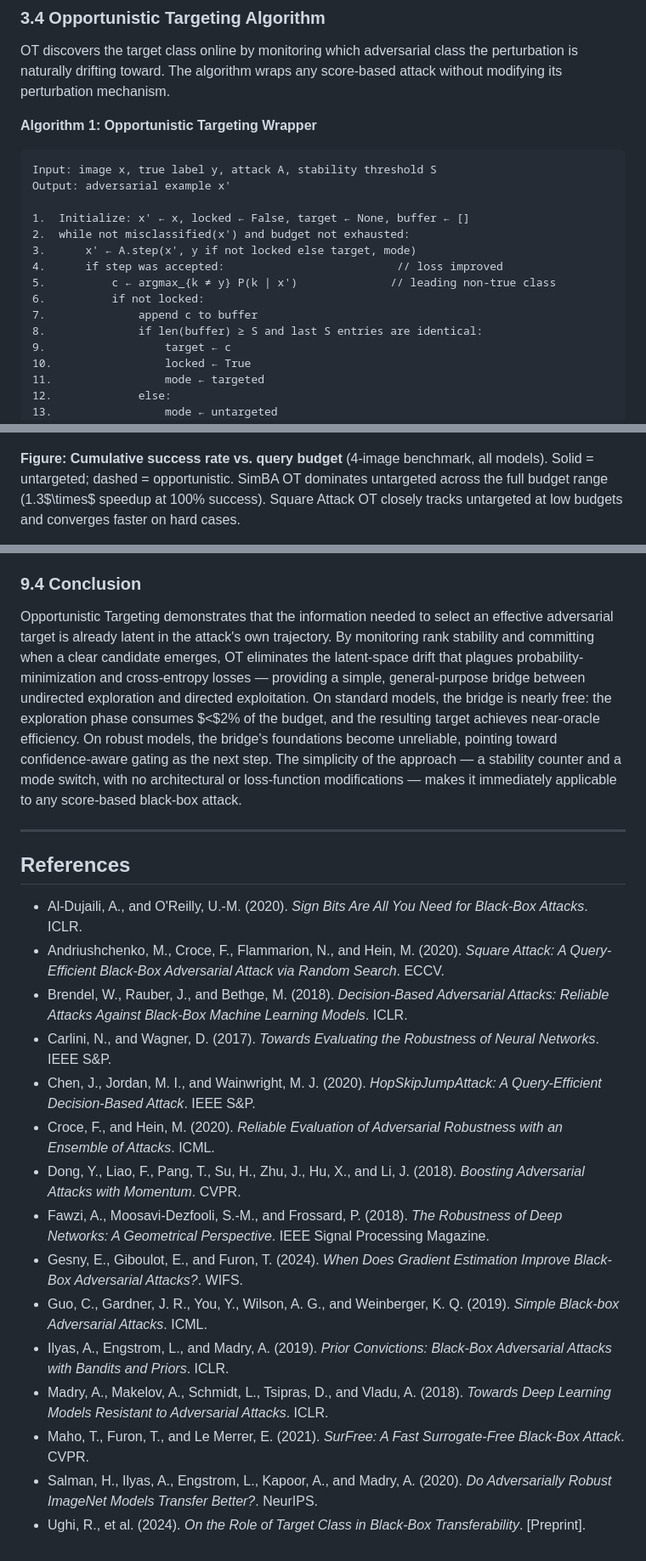
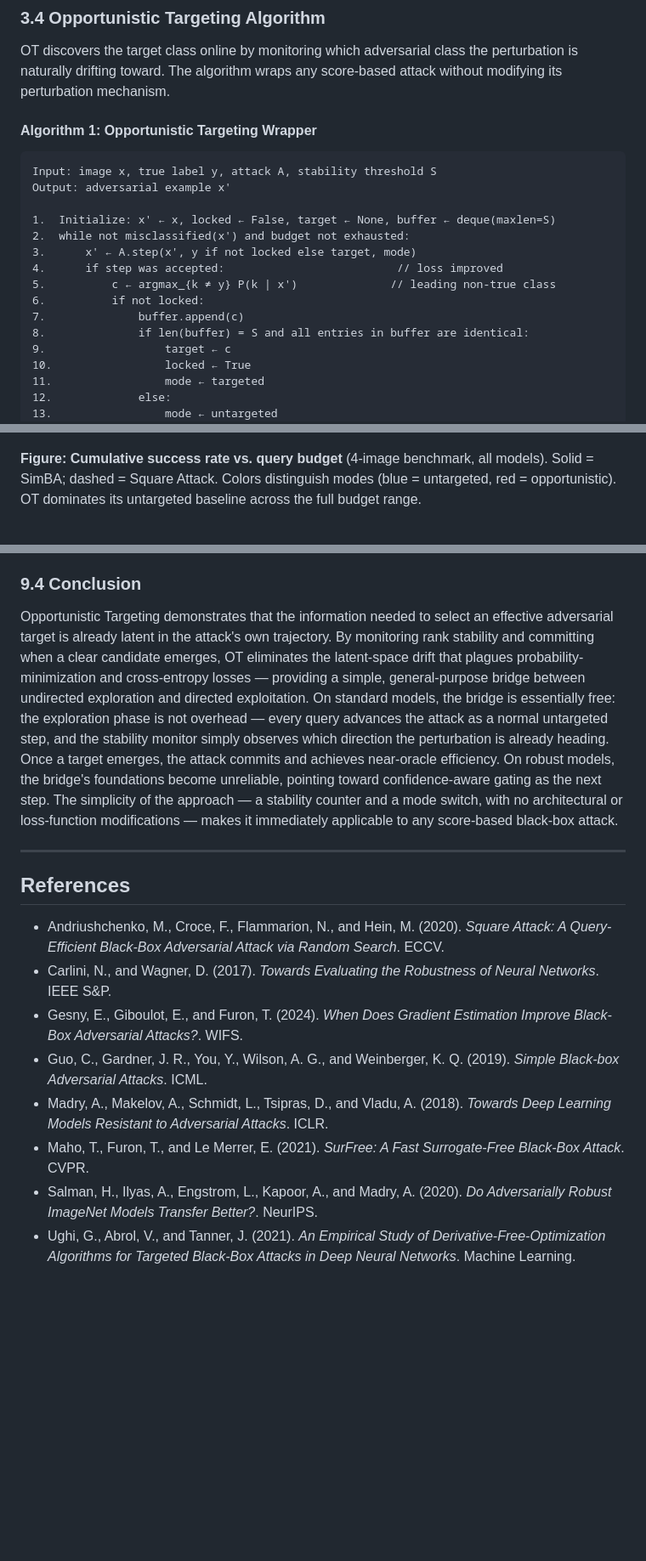
Before and after one commit to FlorentTariolle/Opportunistic-Adversarial-Attacks, a Markdown page: paper_draft.md, 3 parts joined by grey strips. Shown at 85% size. GitHub-like rendering; blank space fills up the shorter version.

Commit message:
docs: clean up paper draft — fix lint, trim abstract, remove unused references

````diff
--- a/paper_draft.md
+++ b/paper_draft.md
@@ -106,20 +94,20 @@ Targeting eliminates drift but requires knowing $t$ in advance. An *oracle* targ
 
 OT discovers the target class online by monitoring which adversarial class the perturbation is naturally drifting toward. The algorithm wraps any score-based attack without modifying its perturbation mechanism.
 
-**Algorithm 1: Opportunistic Targeting Wrapper**
+#### Algorithm 1: Opportunistic Targeting Wrapper
 
-```
+```text
 Input: image x, true label y, attack A, stability threshold S
 Output: adversarial example x'
 
-1.  Initialize: x' ← x, locked ← False, target ← None, buffer ← []
+1.  Initialize: x' ← x, locked ← False, target ← None, buffer ← deque(maxlen=S)
 2.  while not misclassified(x') and budget not exhausted:
 3.      x' ← A.step(x', y if not locked else target, mode)
 4.      if step was accepted:                          // loss improved
 5.          c ← argmax_{k ≠ y} P(k | x')              // leading non-true class
 6.          if not locked:
-7.              append c to buffer
-8.              if len(buffer) ≥ S and last S entries are identical:
+7.              buffer.append(c)
+8.              if len(buffer) = S and all entries in buffer are identical:
 9.                  target ← c
 10.                 locked ← True
 11.                 mode ← targeted
@@ -238,5 +226,5 @@ OT matches oracle-targeted success rates for both attacks. SimBA's untargeted mo
 
 ![CDF 4-image](results/figures/standard/fig_cdf.png)
 
-**Figure: Cumulative success rate vs. query budget** (4-image benchmark, all models). Solid = untargeted; dashed = opportunistic. SimBA OT dominates untargeted across the full budget range (1.3$\times$ speedup at 100% success). Square Attack OT closely tracks untargeted at low budgets and converges faster on hard cases.
+**Figure: Cumulative success rate vs. query budget** (4-image benchmark, all models). Solid = SimBA; dashed = Square Attack. Colors distinguish modes (blue = untargeted, red = opportunistic). OT dominates its untargeted baseline across the full budget range.
 
@@ -541,24 +537,17 @@ We introduced Opportunistic Targeting, a wrapper that adds dynamic target select
 
 ### 9.4 Conclusion
 
-Opportunistic Targeting demonstrates that the information needed to select an effective adversarial target is already latent in the attack's own trajectory. By monitoring rank stability and committing when a clear candidate emerges, OT eliminates the latent-space drift that plagues probability-minimization and cross-entropy losses — providing a simple, general-purpose bridge between undirected exploration and directed exploitation. On standard models, the bridge is nearly free: the exploration phase consumes $<$2% of the budget, and the resulting target achieves near-oracle efficiency. On robust models, the bridge's foundations become unreliable, pointing toward confidence-aware gating as the next step. The simplicity of the approach — a stability counter and a mode switch, with no architectural or loss-function modifications — makes it immediately applicable to any score-based black-box attack.
+Opportunistic Targeting demonstrates that the information needed to select an effective adversarial target is already latent in the attack's own trajectory. By monitoring rank stability and committing when a clear candidate emerges, OT eliminates the latent-space drift that plagues probability-minimization and cross-entropy losses — providing a simple, general-purpose bridge between undirected exploration and directed exploitation. On standard models, the bridge is essentially free: the exploration phase is not overhead — every query advances the attack as a normal untargeted step, and the stability monitor simply observes which direction the perturbation is already heading. Once a target emerges, the attack commits and achieves near-oracle efficiency. On robust models, the bridge's foundations become unreliable, pointing toward confidence-aware gating as the next step. The simplicity of the approach — a stability counter and a mode switch, with no architectural or loss-function modifications — makes it immediately applicable to any score-based black-box attack.
 
 ---
 
 ## References
 
-- Al-Dujaili, A., and O'Reilly, U.-M. (2020). *Sign Bits Are All You Need for Black-Box Attacks*. ICLR.
 - Andriushchenko, M., Croce, F., Flammarion, N., and Hein, M. (2020). *Square Attack: A Query-Efficient Black-Box Adversarial Attack via Random Search*. ECCV.
-- Brendel, W., Rauber, J., and Bethge, M. (2018). *Decision-Based Adversarial Attacks: Reliable Attacks Against Black-Box Machine Learning Models*. ICLR.
 - Carlini, N., and Wagner, D. (2017). *Towards Evaluating the Robustness of Neural Networks*. IEEE S&P.
-- Chen, J., Jordan, M. I., and Wainwright, M. J. (2020). *HopSkipJumpAttack: A Query-Efficient Decision-Based Attack*. IEEE S&P.
-- Croce, F., and Hein, M. (2020). *Reliable Evaluation of Adversarial Robustness with an Ensemble of Attacks*. ICML.
-- Dong, Y., Liao, F., Pang, T., Su, H., Zhu, J., Hu, X., and Li, J. (2018). *Boosting Adversarial Attacks with Momentum*. CVPR.
-- Fawzi, A., Moosavi-Dezfooli, S.-M., and Frossard, P. (2018). *The Robustness of Deep Networks: A Geometrical Perspective*. IEEE Signal Processing Magazine.
 - Gesny, E., Giboulot, E., and Furon, T. (2024). *When Does Gradient Estimation Improve Black-Box Adversarial Attacks?*. WIFS.
 - Guo, C., Gardner, J. R., You, Y., Wilson, A. G., and Weinberger, K. Q. (2019). *Simple Black-box Adversarial Attacks*. ICML.
-- Ilyas, A., Engstrom, L., and Madry, A. (2019). *Prior Convictions: Black-Box Adversarial Attacks with Bandits and Priors*. ICLR.
 - Madry, A., Makelov, A., Schmidt, L., Tsipras, D., and Vladu, A. (2018). *Towards Deep Learning Models Resistant to Adversarial Attacks*. ICLR.
 - Maho, T., Furon, T., and Le Merrer, E. (2021). *SurFree: A Fast Surrogate-Free Black-Box Attack*. CVPR.
 - Salman, H., Ilyas, A., Engstrom, L., Kapoor, A., and Madry, A. (2020). *Do Adversarially Robust ImageNet Models Transfer Better?*. NeurIPS.
-- Ughi, R., et al. (2024). *On the Role of Target Class in Black-Box Transferability*. [Preprint].
+- Ughi, G., Abrol, V., and Tanner, J. (2021). *An Empirical Study of Derivative-Free-Optimization Algorithms for Targeted Black-Box Attacks in Deep Neural Networks*. Machine Learning.
````
Also changed, not shown: other parts of paper_draft.md (+47 -51 lines).
